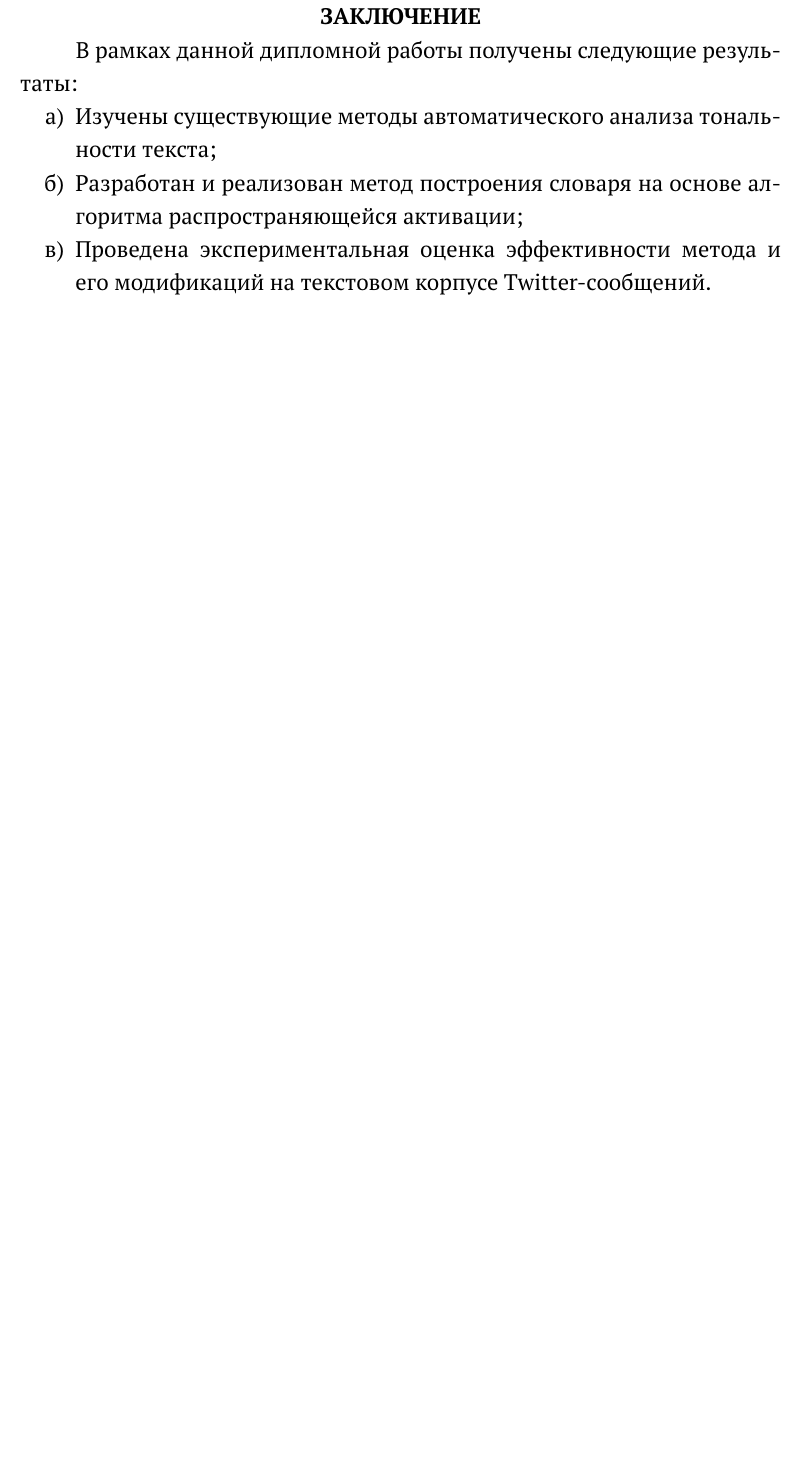
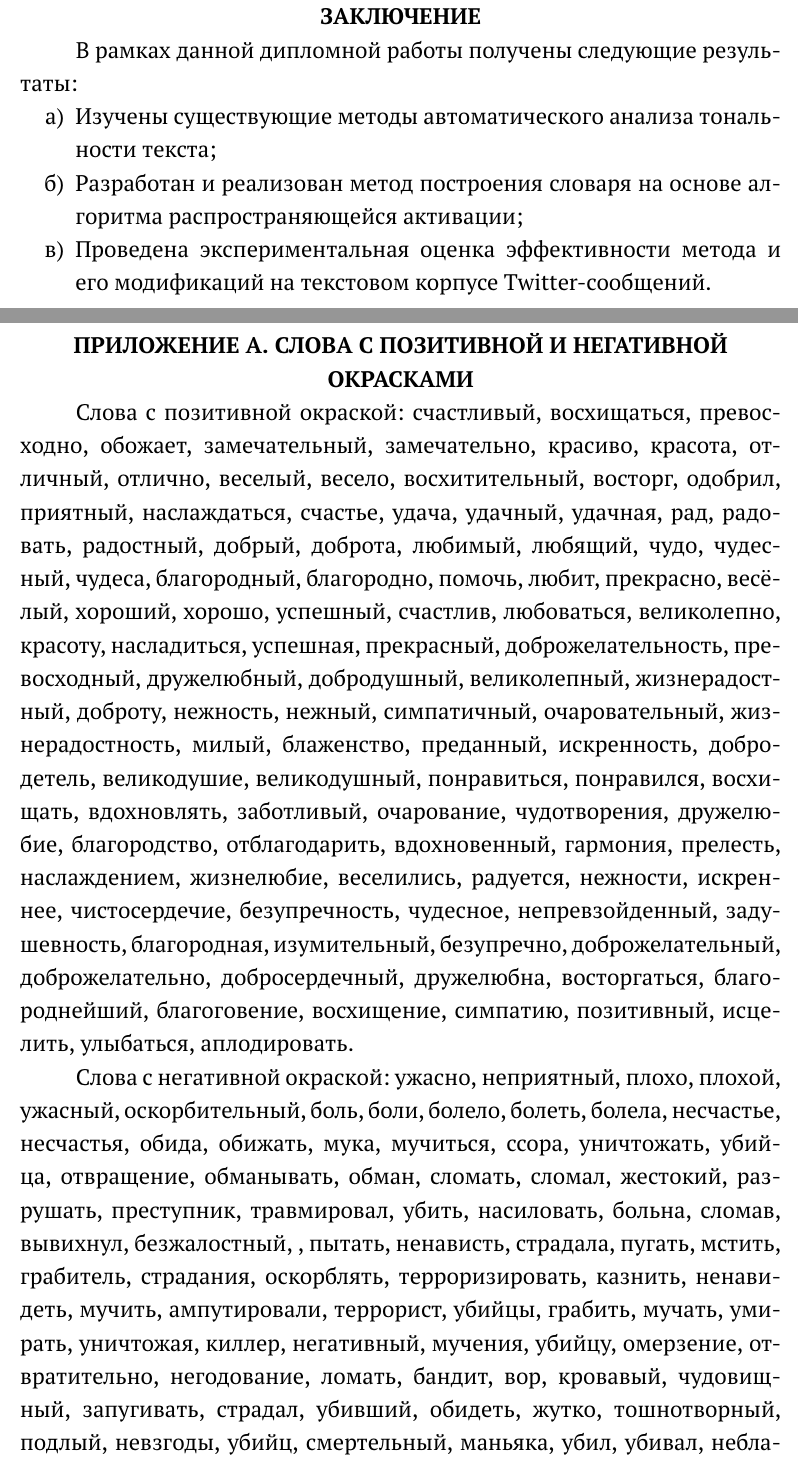
Before and after one commit to diplomhuemoe/thesis, a LaTeX thesis (main.tex, which reads appendix/positive.tex): part of page 20 of 20 before the commit and two parts of pages 20 and 21 of 24 after it, the two joined at a grey line, cut so that both start at the same text, the shorter picture padded with empty space. The pictures show the PDF file main.pdf that the author committed with the source.

Commit message:
Add two appendicies

```diff
--- /dev/null
+++ b/appendix/positive.tex
@@ -0,0 +1,35 @@
+% -*-coding: utf-8-*-
+\chapter{Слова с позитивной и негативной окрасками}
+Слова с позитивной окраской: счастливый, восхищаться, превосходно, обожает,
+замечательный, замечательно, красиво, красота, отличный, отлично, веселый,
+весело, восхитительный, восторг, одобрил, приятный, наслаждаться, счастье,
+удача,
+удачный, удачная, рад, радовать, радостный, добрый, доброта, любимый, любящий,
+чудо, чудесный, чудеса, благородный, благородно, помочь, любит, прекрасно,
+весёлый, хороший, хорошо, успешный, счастлив, любоваться, великолепно, красоту,
+насладиться, успешная, прекрасный, доброжелательность, превосходный,
+дружелюбный, добродушный, великолепный, жизнерадостный, доброту, нежность,
+нежный,
+симпатичный, очаровательный, жизнерадостность, милый, блаженство, преданный,
+искренность, добродетель, великодушие, великодушный, понравиться, понравился,
+восхищать, вдохновлять, заботливый, очарование, чудотворения, дружелюбие,
+благородство, отблагодарить, вдохновенный, гармония, прелесть, наслаждением,
+жизнелюбие, веселились, радуется, нежности, искреннее, чистосердечие,
+безупречность,
+чудесное, непревзойденный, задушевность, благородная, изумительный, безупречно,
+доброжелательный, доброжелательно, добросердечный, дружелюбна, восторгаться,
+благороднейший, благоговение, восхищение, симпатию, позитивный, исцелить,
+улыбаться, аплодировать.
+
+Слова с негативной окраской: ужасно, неприятный, плохо, плохой, ужасный,
+оскорбительный, боль, боли, болело, болеть, болела, несчастье, несчастья, обида,
+обижать, мука, мучиться, ссора, уничтожать, убийца, отвращение, обманывать,
+обман, сломать, сломал, жестокий, разрушать, преступник, травмировал, убить,
+насиловать, больна, сломав, вывихнул, безжалостный, , пытать, ненависть,
+страдала,
+пугать, мстить, грабитель, страдания, оскорблять, терроризировать, казнить,
+ненавидеть, мучить, ампутировали, террорист, убийцы, грабить, мучать, умирать,
+уничтожая, киллер, негативный, мучения, убийцу, омерзение, отвратительно,
+негодование, ломать, бандит, вор, кровавый, чудовищный, запугивать, страдал,
+убивший, обидеть, жутко, тошнотворный, подлый, невзгоды, убийц, смертельный,
+маньяка, убил,
```
Also changed, not shown: appendix/negative.tex (added, +43 -0 lines), main.tex (+5 -0 lines), main.pdf, appendix/positive.tex (11 more changed lines).
